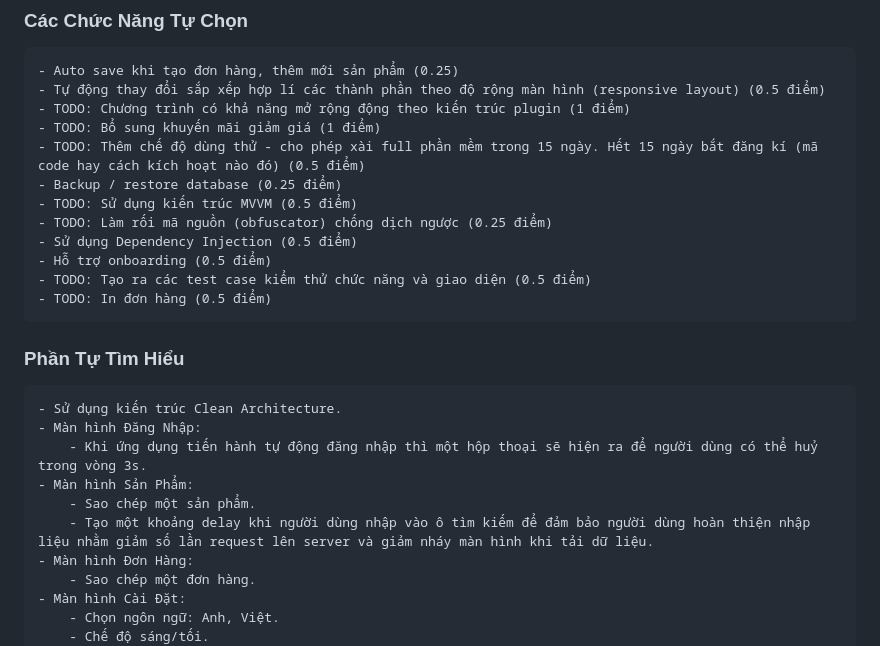
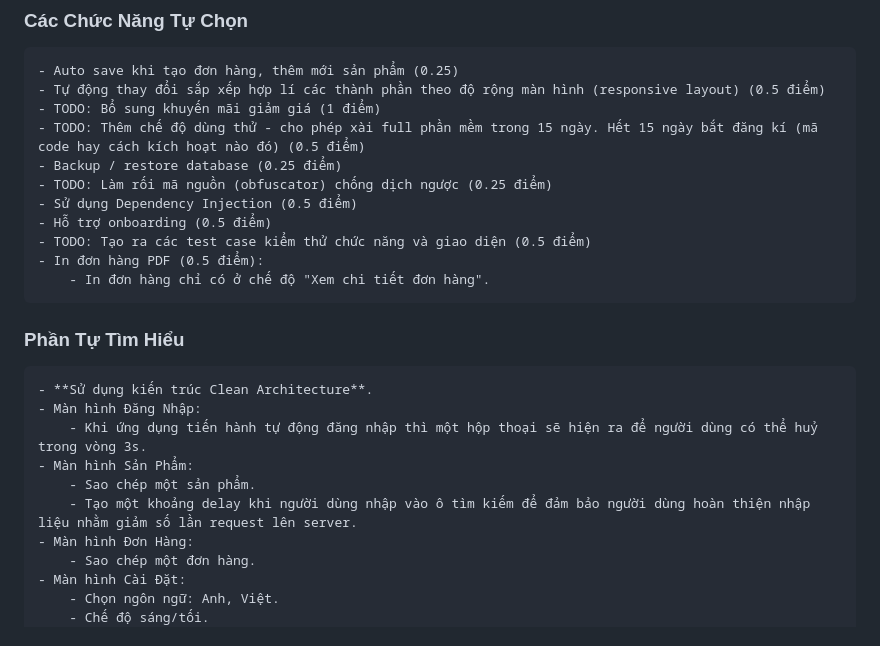
Before and after one commit to lamnhan066/sales, a Markdown page: README.md, the part around the change. GitHub-like rendering.

Commit message:
update: Cập nhật README

```diff
--- a/README.md
+++ b/README.md
@@ -80,25 +80,24 @@
 
     - Auto save khi tạo đơn hàng, thêm mới sản phẩm (0.25)
     - Tự động thay đổi sắp xếp hợp lí các thành phần theo độ rộng màn hình (responsive layout) (0.5 điểm)
-    - TODO: Chương trình có khả năng mở rộng động theo kiến trúc plugin (1 điểm)
     - TODO: Bổ sung khuyến mãi giảm giá (1 điểm)
     - TODO: Thêm chế độ dùng thử - cho phép xài full phần mềm trong 15 ngày. Hết 15 ngày bắt đăng kí (mã code hay cách kích hoạt nào đó) (0.5 điểm)
     - Backup / restore database (0.25 điểm)
-    - TODO: Sử dụng kiến trúc MVVM (0.5 điểm)
     - TODO: Làm rối mã nguồn (obfuscator) chống dịch ngược (0.25 điểm)
     - Sử dụng Dependency Injection (0.5 điểm)
     - Hỗ trợ onboarding (0.5 điểm)
     - TODO: Tạo ra các test case kiểm thử chức năng và giao diện (0.5 điểm)
-    - TODO: In đơn hàng (0.5 điểm)
+    - In đơn hàng PDF (0.5 điểm):
+        - In đơn hàng chỉ có ở chế độ "Xem chi tiết đơn hàng".
 
 ### Phần Tự Tìm Hiểu
 
-    - Sử dụng kiến trúc Clean Architecture.
+    - **Sử dụng kiến trúc Clean Architecture**.
     - Màn hình Đăng Nhập:
         - Khi ứng dụng tiến hành tự động đăng nhập thì một hộp thoại sẽ hiện ra để người dùng có thể huỷ trong vòng 3s.
     - Màn hình Sản Phẩm:
         - Sao chép một sản phẩm.
-        - Tạo một khoảng delay khi người dùng nhập vào ô tìm kiếm để đảm bảo người dùng hoàn thiện nhập liệu nhằm giảm số lần request lên server và giảm nháy màn hình khi tải dữ liệu.
+        - Tạo một khoảng delay khi người dùng nhập vào ô tìm kiếm để đảm bảo người dùng hoàn thiện nhập liệu nhằm giảm số lần request lên server.
     - Màn hình Đơn Hàng:
         - Sao chép một đơn hàng.
     - Màn hình Cài Đặt:
```
